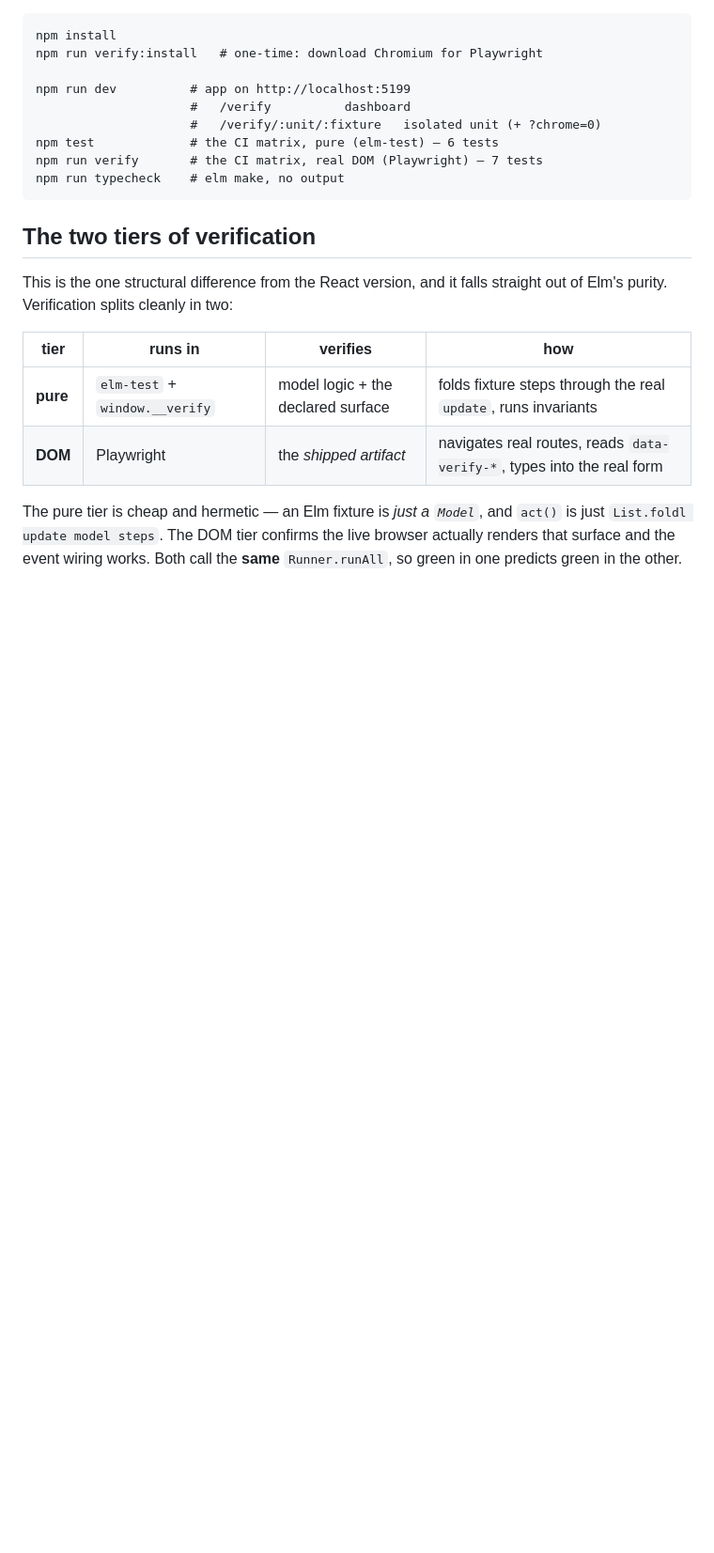
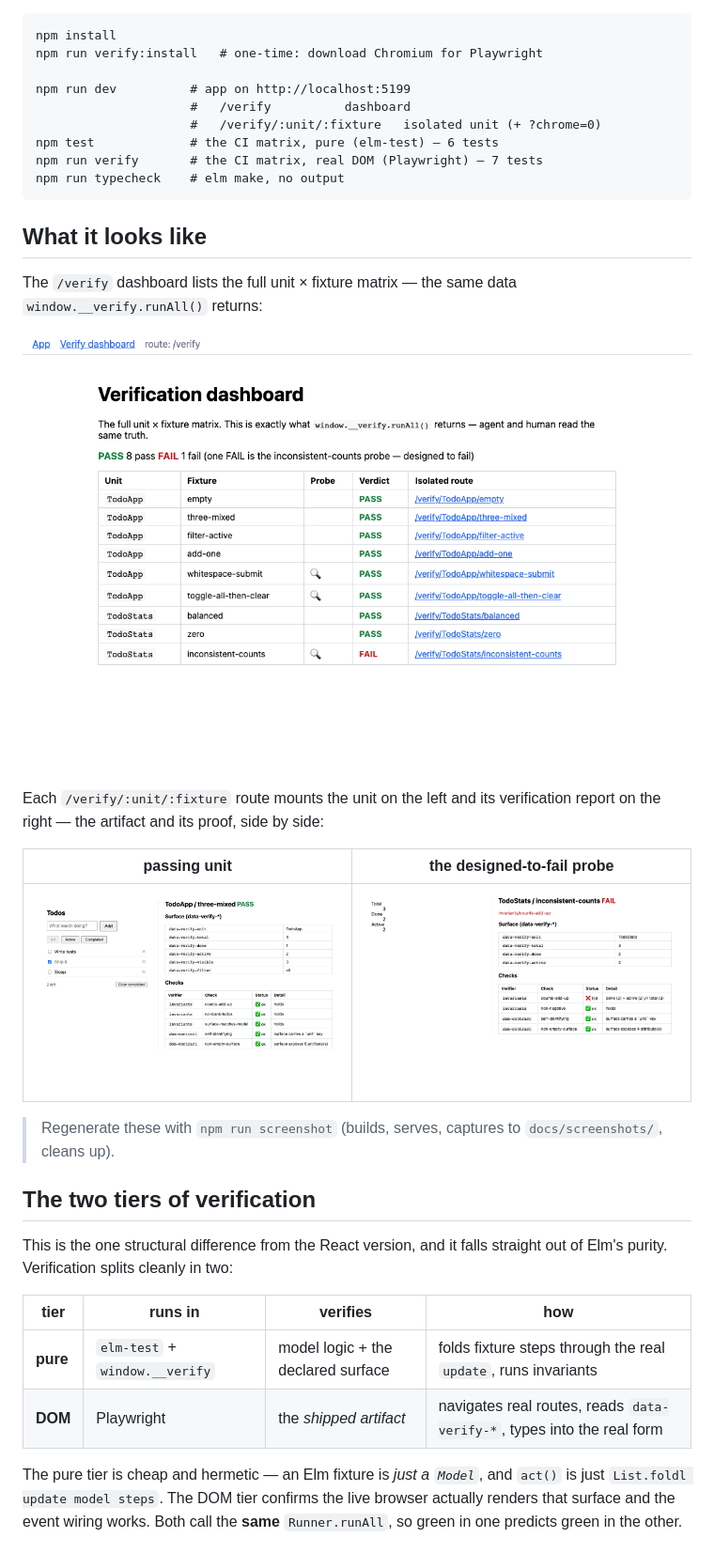
Before and after one commit to m0n01d/verifiable-elm, a Markdown page: README.md, the part around the change. Shown at 94% size. GitHub-like rendering; pictures changed too: docs/screenshots/dashboard.png (added), docs/screenshots/unit-fail.png (added), docs/screenshots/unit-pass.png (added); blank space fills up the shorter version.

````diff
--- a/README.md
+++ b/README.md
@@ -33,6 +33,23 @@ npm test             # the CI matrix, pure (elm-test) — 6 tests
 npm run verify       # the CI matrix, real DOM (Playwright) — 7 tests
 npm run typecheck    # elm make, no output
 ```
+
+## What it looks like
+
+The `/verify` dashboard lists the full unit × fixture matrix — the same data
+`window.__verify.runAll()` returns:
+
+![The verification dashboard listing every unit, fixture, and verdict](docs/screenshots/dashboard.png)
+
+Each `/verify/:unit/:fixture` route mounts the unit on the left and its
+verification report on the right — the artifact and its proof, side by side:
+
+| passing unit | the designed-to-fail probe |
+|---|---|
+| ![TodoApp three-mixed: the live todo list beside a passing report](docs/screenshots/unit-pass.png) | ![TodoStats inconsistent-counts: a FAIL report with a precise diagnosis](docs/screenshots/unit-fail.png) |
+
+> Regenerate these with `npm run screenshot` (builds, serves, captures to
+> `docs/screenshots/`, cleans up).
 
 ## The two tiers of verification
 
````
Also changed, not shown: 5 other files.
